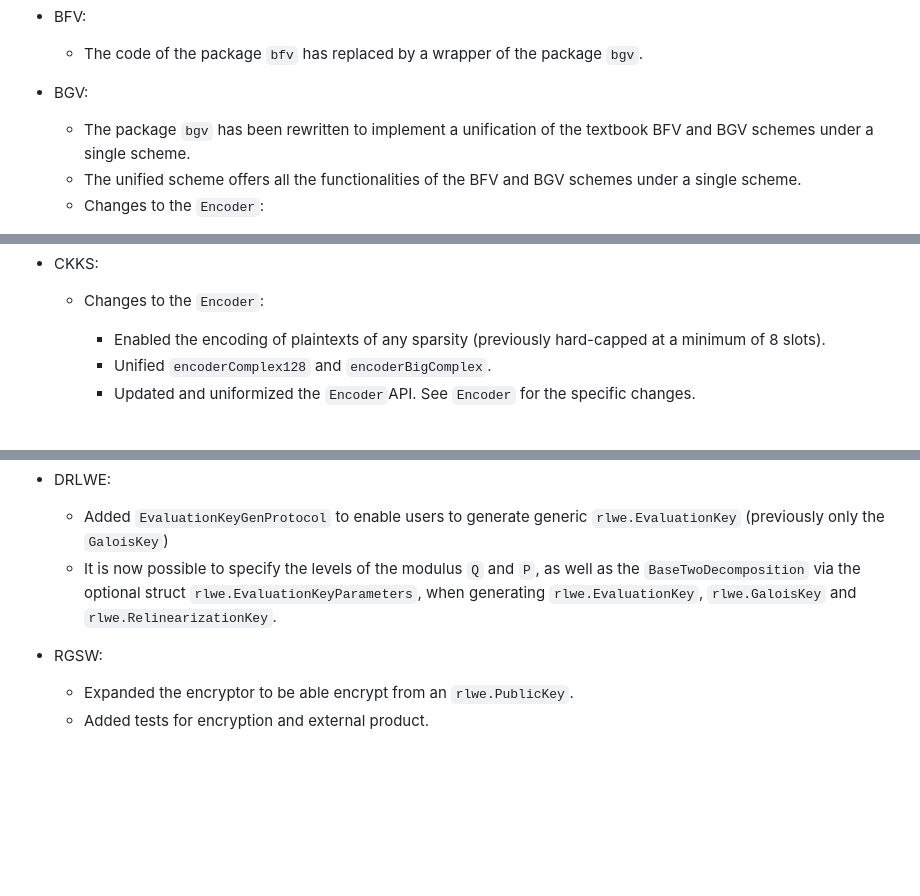
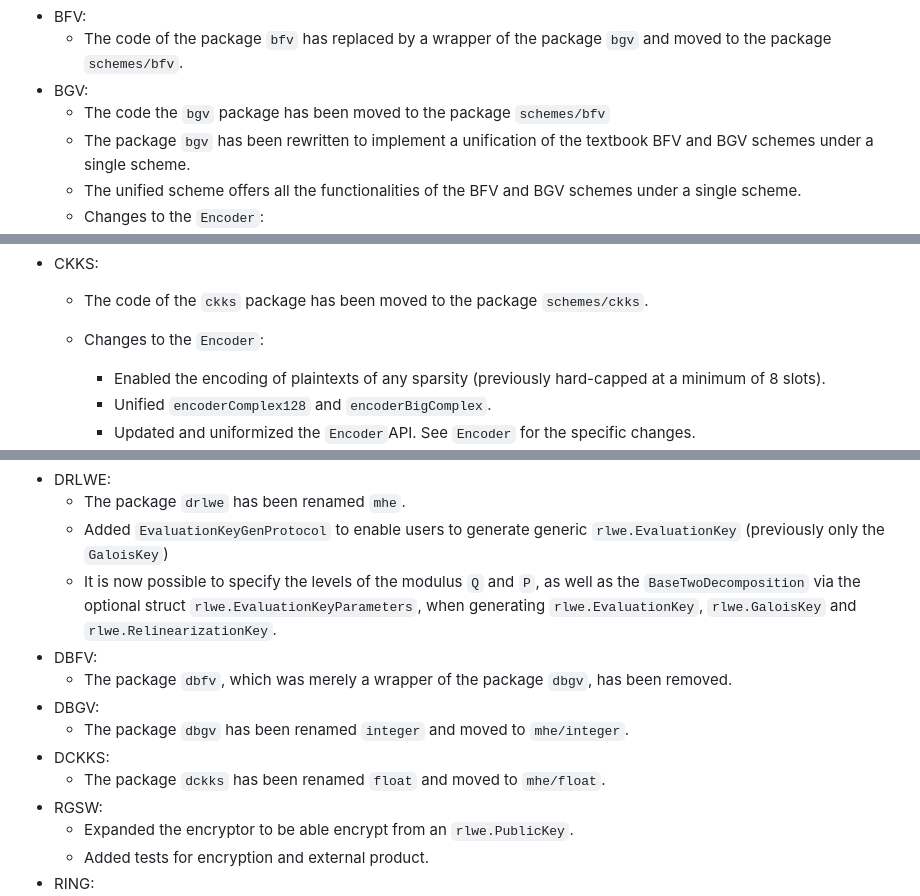
Before and after one commit to tuneinsight/lattigo, a Markdown page: CHANGELOG.md, 3 parts joined by grey strips. Drawn GitHub-style; blank space fills up the shorter version.

Commit message:
updated README.md & CHANGELOG.md

```diff
--- a/CHANGELOG.md
+++ b/CHANGELOG.md
@@ -60,8 +60,9 @@ All notable changes to this library are documented in this file.
     - Improved the GoDoc of the protocols.
     - Added accurate noise bounds for the tests.
 - BFV:
-    - The code of the package `bfv` has replaced by a wrapper of the package `bgv`.
+    - The code of the package `bfv` has replaced by a wrapper of the package `bgv` and moved to the package `schemes/bfv`.
 - BGV:
+    - The code the `bgv` package has been moved to the package `schemes/bfv`
     - The package `bgv` has been rewritten to implement a unification of the textbook BFV and BGV schemes under a single scheme.
     - The unified scheme offers all the functionalities of the BFV and BGV schemes under a single scheme.
     - Changes to the `Encoder`:
@@ -76,6 +77,7 @@ All notable changes to this library are documented in this file.
         - Replaced the default parameters by a single example parameter.
         - Added a test parameter set with small plaintext modulus.
 - CKKS:
+    - The code of the `ckks` package has been moved to the package `schemes/ckks`.
     - Changes to the `Encoder`:
         - Enabled the encoding of plaintexts of any sparsity (previously hard-capped at a minimum of 8 slots).
         - Unified `encoderComplex128` and `encoderBigComplex`.
@@ -148,9 +150,15 @@ All notable changes to this library are documented in this file.
         - Structs that can be serialized now all implement the method V Equal(V) bool.
         - Setting the Hamming weight of the secret or the standard deviation of the error through `NewParameters` to negative values will instantiate these fields as zero values and return a warning (as an error).
 - DRLWE:
+    - The package `drlwe` has been renamed `mhe`.
     - Added `EvaluationKeyGenProtocol` to enable users to generate generic `rlwe.EvaluationKey` (previously only the `GaloisKey`)
     - It is now possible to specify the levels of the modulus `Q` and `P`, as well as the `BaseTwoDecomposition` via the optional struct `rlwe.EvaluationKeyParameters`, when generating `rlwe.EvaluationKey`, `rlwe.GaloisKey` and `rlwe.RelinearizationKey`.
-
+- DBFV:
+    - The package `dbfv`, which was merely a wrapper of the package `dbgv`, has been removed.
+- DBGV:
+    - The package `dbgv` has been renamed `integer` and moved to `mhe/integer`.
+- DCKKS:
+    - The package `dckks` has been renamed `float` and moved to `mhe/float`.
 - RGSW:
     - Expanded the encryptor to be able encrypt from an `rlwe.PublicKey`.
     - Added tests for encryption and external product.
```
Also changed, not shown: 1 other file.
